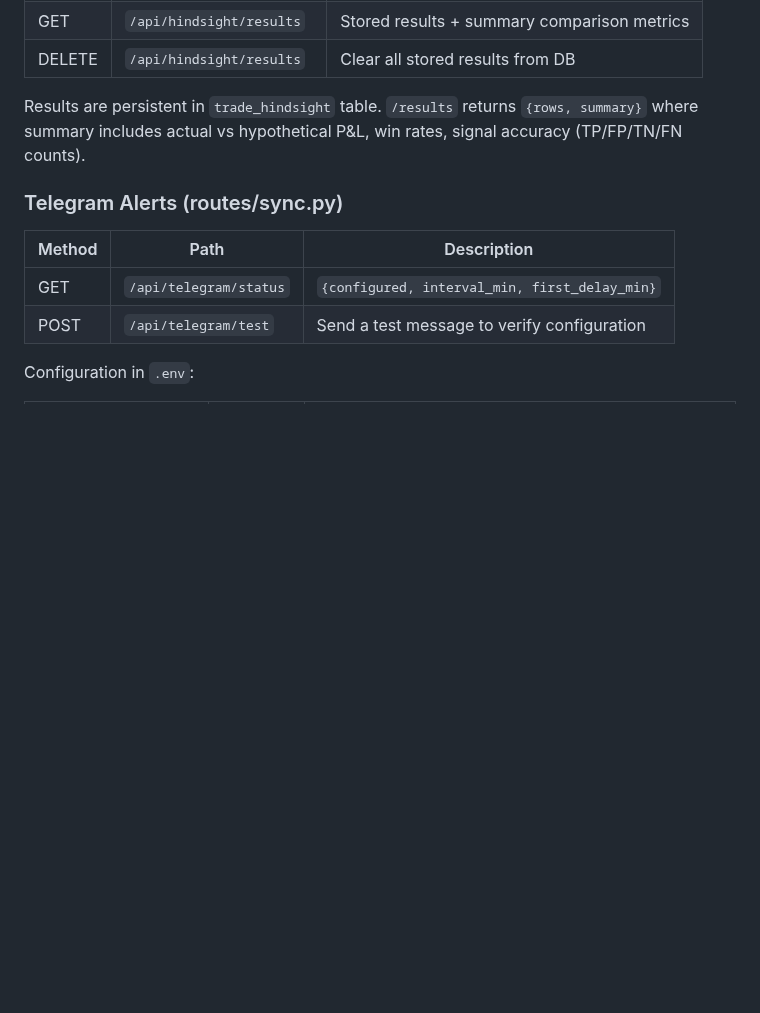
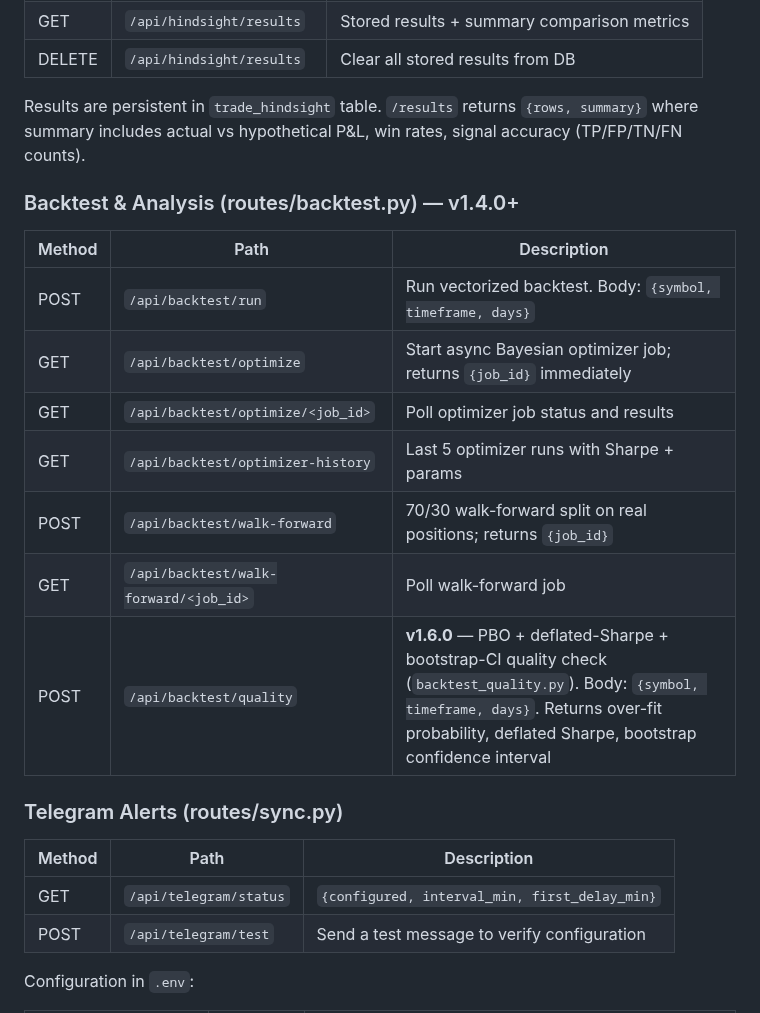
Before and after one commit to differentstuff/Auto-Crypto-Tradingjournal, a Markdown page: docs/GUIDE.md, the part around one of its changes. GitHub-like rendering; blank space fills up the shorter version.

```diff
--- a/docs/GUIDE.md
+++ b/docs/GUIDE.md
@@ -861,6 +864,18 @@ All routes return: `{"ok": true, "data": {...}}` or `{"ok": false, "error": "...
 | DELETE | `/api/hindsight/results` | Clear all stored results from DB |
 
 Results are persistent in `trade_hindsight` table. `/results` returns `{rows, summary}` where summary includes actual vs hypothetical P&L, win rates, signal accuracy (TP/FP/TN/FN counts).
+
+### Backtest & Analysis (routes/backtest.py) — v1.4.0+
+
+| Method | Path | Description |
+|--------|------|-------------|
+| POST | `/api/backtest/run` | Run vectorized backtest. Body: `{symbol, timeframe, days}` |
+| GET | `/api/backtest/optimize` | Start async Bayesian optimizer job; returns `{job_id}` immediately |
+| GET | `/api/backtest/optimize/<job_id>` | Poll optimizer job status and results |
+| GET | `/api/backtest/optimizer-history` | Last 5 optimizer runs with Sharpe + params |
+| POST | `/api/backtest/walk-forward` | 70/30 walk-forward split on real positions; returns `{job_id}` |
+| GET | `/api/backtest/walk-forward/<job_id>` | Poll walk-forward job |
+| POST | `/api/backtest/quality` | **v1.6.0** — PBO + deflated-Sharpe + bootstrap-CI quality check (`backtest_quality.py`). Body: `{symbol, timeframe, days}`. Returns over-fit probability, deflated Sharpe, bootstrap confidence interval |
 
 ### Telegram Alerts (routes/sync.py)
 
```
Also changed, not shown: other parts of docs/GUIDE.md (+19 -1 lines), docs/USER_GUIDE.md (+14 -1 lines).
